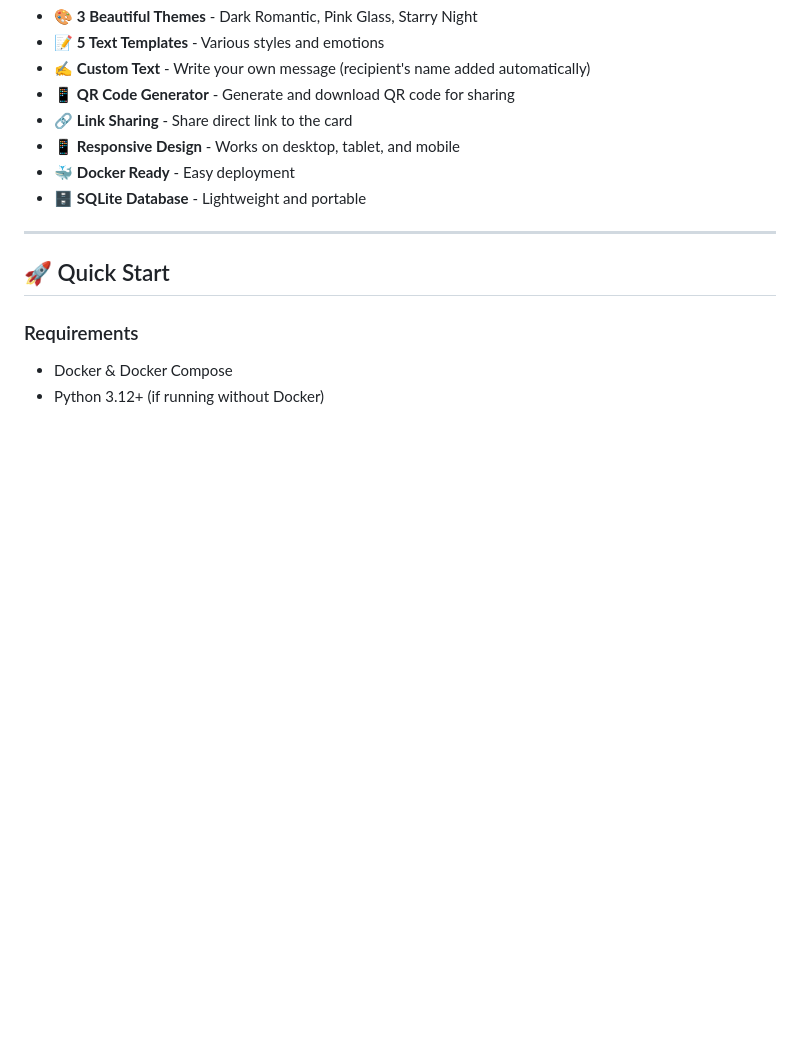
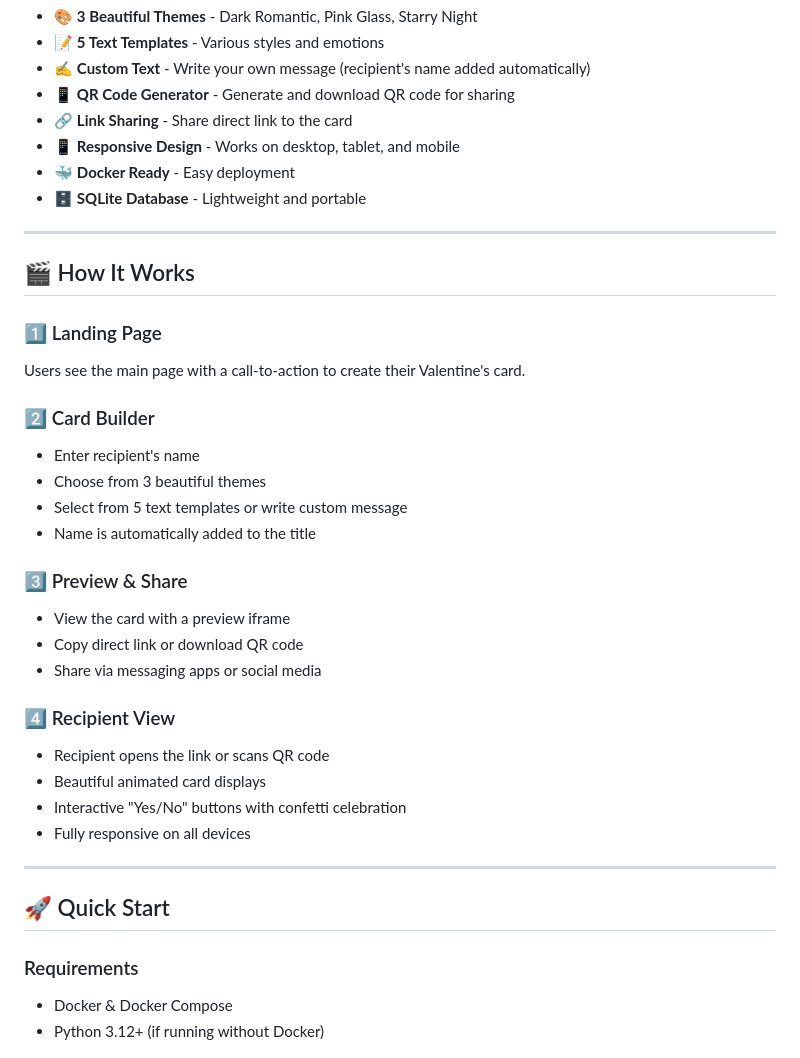
Before and after one commit to techparka/valentines-creator, a Markdown page: README.md, the part around one of its changes. Drawn GitHub-style; blank space fills up the shorter version.

Commit message:
Add 'How It Works' section with step-by-step workflow and theme descriptions

```diff
--- a/README.md
+++ b/README.md
@@ -14,6 +14,30 @@ A web application to create personalized Valentine's Day cards with the ability
 - 📱 **Responsive Design** - Works on desktop, tablet, and mobile
 - 🐳 **Docker Ready** - Easy deployment
 - 🗄️ **SQLite Database** - Lightweight and portable
+
+---
+
+## 🎬 How It Works
+
+### 1️⃣ Landing Page
+Users see the main page with a call-to-action to create their Valentine's card.
+
+### 2️⃣ Card Builder
+- Enter recipient's name
+- Choose from 3 beautiful themes
+- Select from 5 text templates or write custom message
+- Name is automatically added to the title
+
+### 3️⃣ Preview & Share
+- View the card with a preview iframe
+- Copy direct link or download QR code
+- Share via messaging apps or social media
+
+### 4️⃣ Recipient View
+- Recipient opens the link or scans QR code
+- Beautiful animated card displays
+- Interactive "Yes/No" buttons with confetti celebration
+- Fully responsive on all devices
 
 ---
 
```
Also changed, not shown: other parts of README.md (+21 -0 lines).
